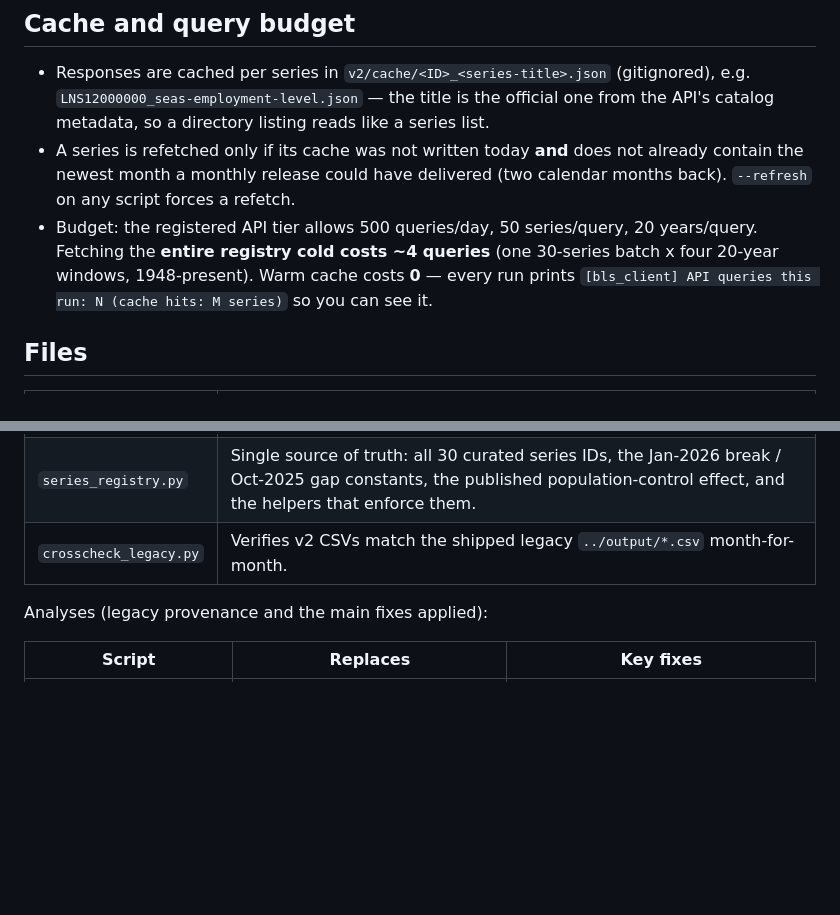
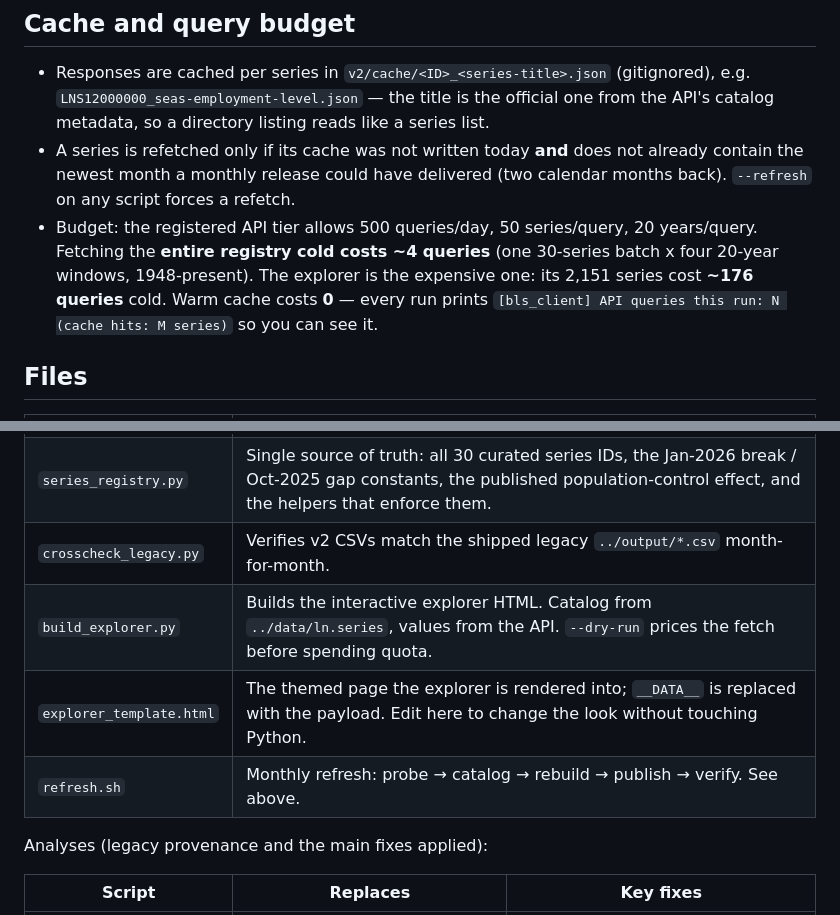
Before and after one commit to Data4ThePeople/CPS_monthly_explorer, a Markdown page: v2/README.md, 2 parts joined by grey strips. GitHub-like rendering; blank space fills up the shorter version.

```diff
--- a/v2/README.md
+++ b/v2/README.md
@@ -35,7 +48,8 @@ Every script runs from any working directory: `python v2/<script>.py`.
   (two calendar months back). `--refresh` on any script forces a refetch.
 - Budget: the registered API tier allows 500 queries/day, 50 series/query,
   20 years/query. Fetching the **entire registry cold costs ~4 queries**
-  (one 30-series batch x four 20-year windows, 1948-present). Warm cache
+  (one 30-series batch x four 20-year windows, 1948-present). The explorer is
+  the expensive one: its 2,151 series cost **~176 queries** cold. Warm cache
   costs **0** — every run prints
   `[bls_client] API queries this run: N (cache hits: M series)` so you can
   see it.
@@ -47,6 +61,9 @@ Every script runs from any working directory: `python v2/<script>.py`.
 | `bls_client.py` | API client, per-series cache, `.env` loader, output-path helper. `python v2/bls_client.py LNS12000000` smoke-tests it. |
 | `series_registry.py` | Single source of truth: all 30 curated series IDs, the Jan-2026 break / Oct-2025 gap constants, the published population-control effect, and the helpers that enforce them. |
 | `crosscheck_legacy.py` | Verifies v2 CSVs match the shipped legacy `../output/*.csv` month-for-month. |
+| `build_explorer.py` | Builds the interactive explorer HTML. Catalog from `../data/ln.series`, values from the API. `--dry-run` prices the fetch before spending quota. |
+| `explorer_template.html` | The themed page the explorer is rendered into; `__DATA__` is replaced with the payload. Edit here to change the look without touching Python. |
+| `refresh.sh` | Monthly refresh: probe → catalog → rebuild → publish → verify. See above. |
 
 Analyses (legacy provenance and the main fixes applied):
 
```
Also changed, not shown: other parts of v2/README.md (+52 -5 lines).
